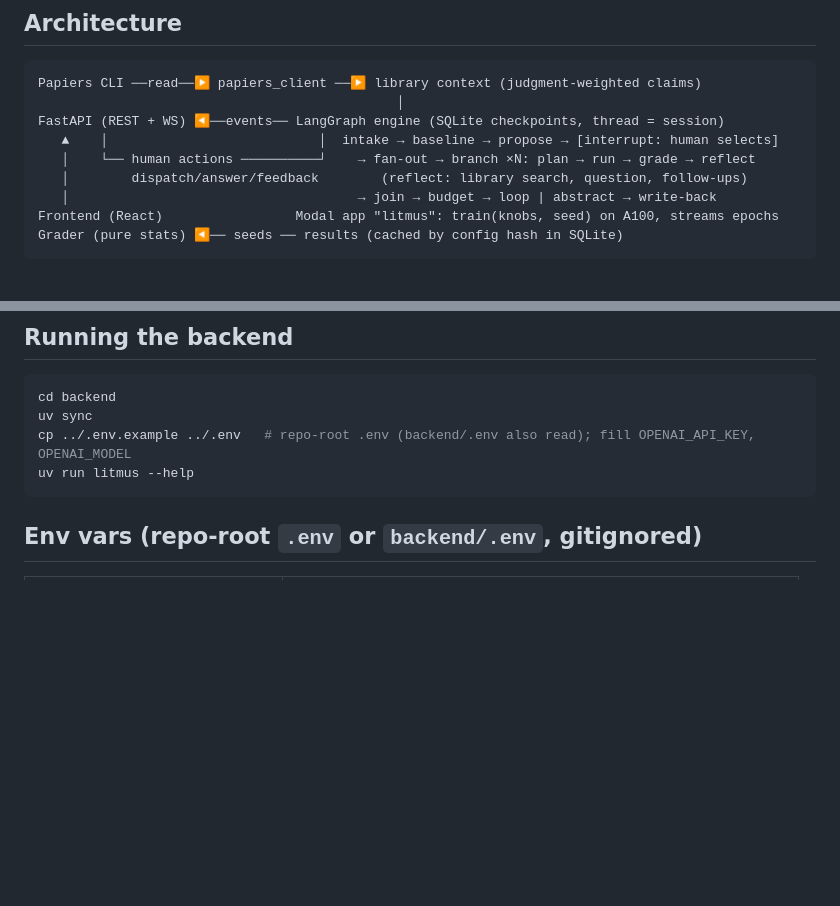
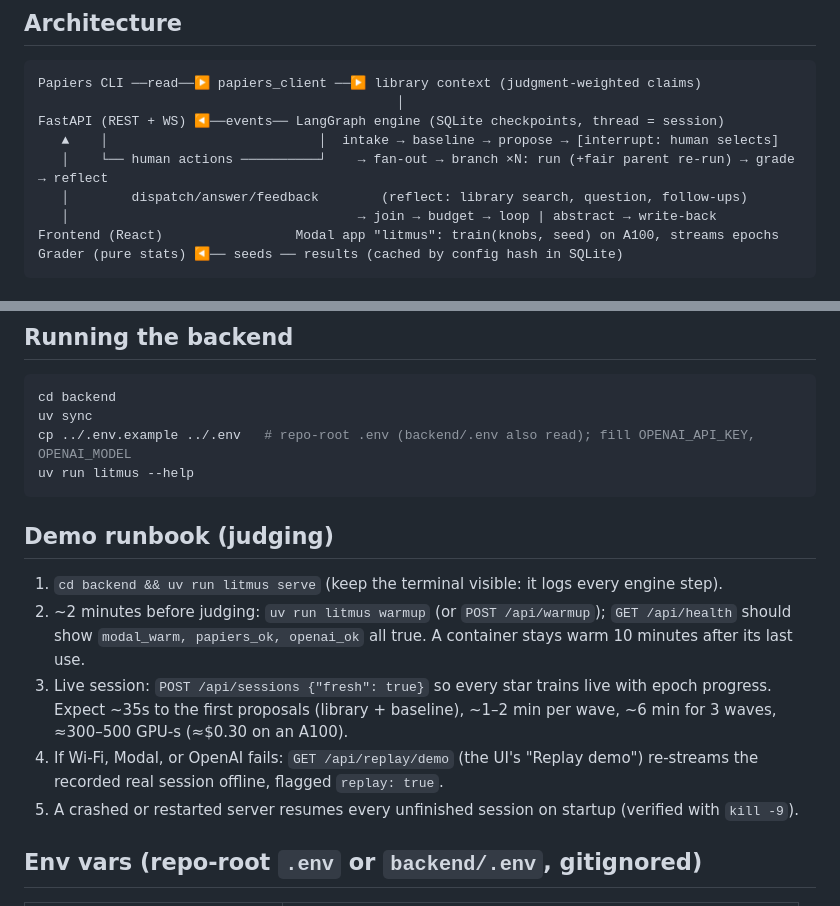
Before and after one commit to pierceluu10/Litmus, a Markdown page: AGENTS.md, 2 parts joined by grey strips. Drawn GitHub-style; blank space fills up the shorter version.

Commit message:
docs(agents): demo runbook and accurate engine diagram
Co-Authored-By: Claude Opus 5.5 <noreply@anthropic.com>

````diff
--- a/AGENTS.md
+++ b/AGENTS.md
@@ -18,7 +18,7 @@ Papiers CLI ──read──▶ papiers_client ──▶ library context (judgme
                                               │
 FastAPI (REST + WS) ◀──events── LangGraph engine (SQLite checkpoints, thread = session)
    ▲    │                           │  intake → baseline → propose → [interrupt: human selects]
-   │    └── human actions ──────────┘    → fan-out → branch ×N: plan → run → grade → reflect
+   │    └── human actions ──────────┘    → fan-out → branch ×N: run (+fair parent re-run) → grade → reflect
    │        dispatch/answer/feedback        (reflect: library search, question, follow-ups)
    │                                     → join → budget → loop | abstract → write-back
 Frontend (React)                 Modal app "litmus": train(knobs, seed) on A100, streams epochs
@@ -40,6 +40,17 @@ uv sync
 cp ../.env.example ../.env   # repo-root .env (backend/.env also read); fill OPENAI_API_KEY, OPENAI_MODEL
 uv run litmus --help
 ```
+
+## Demo runbook (judging)
+1. `cd backend && uv run litmus serve` (keep the terminal visible: it logs every engine step).
+2. ~2 minutes before judging: `uv run litmus warmup` (or `POST /api/warmup`); `GET /api/health` should show
+   `modal_warm, papiers_ok, openai_ok` all true. A container stays warm 10 minutes after its last use.
+3. Live session: `POST /api/sessions {"fresh": true}` so every star trains live with epoch progress. Expect
+   ~35s to the first proposals (library + baseline), ~1–2 min per wave, ~6 min for 3 waves, ≈300–500 GPU-s
+   (≈$0.30 on an A100).
+4. If Wi-Fi, Modal, or OpenAI fails: `GET /api/replay/demo` (the UI's "Replay demo") re-streams the recorded
+   real session offline, flagged `replay: true`.
+5. A crashed or restarted server resumes every unfinished session on startup (verified with `kill -9`).
 
 ## Env vars (repo-root `.env` or `backend/.env`, gitignored)
 | Var | Purpose |
````
